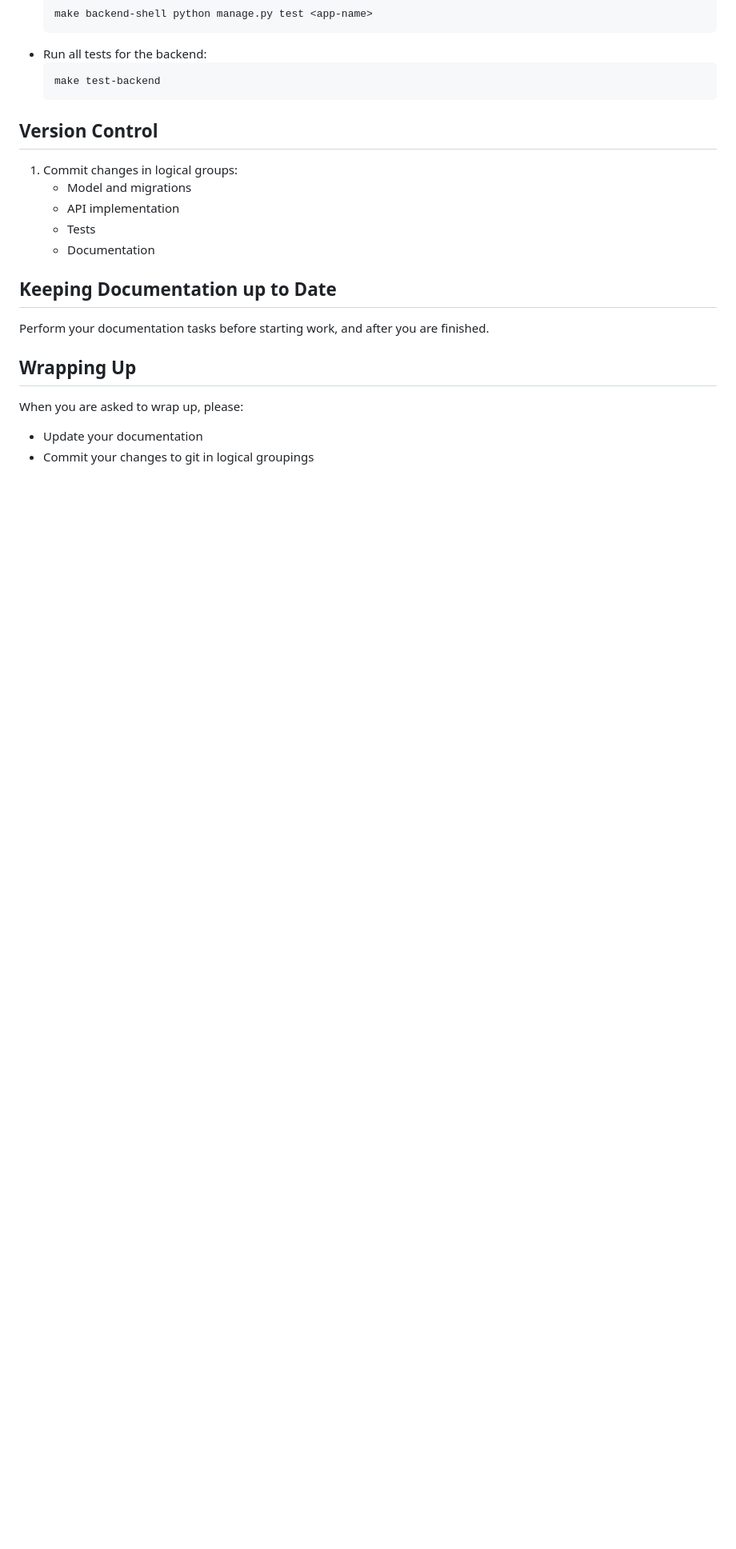
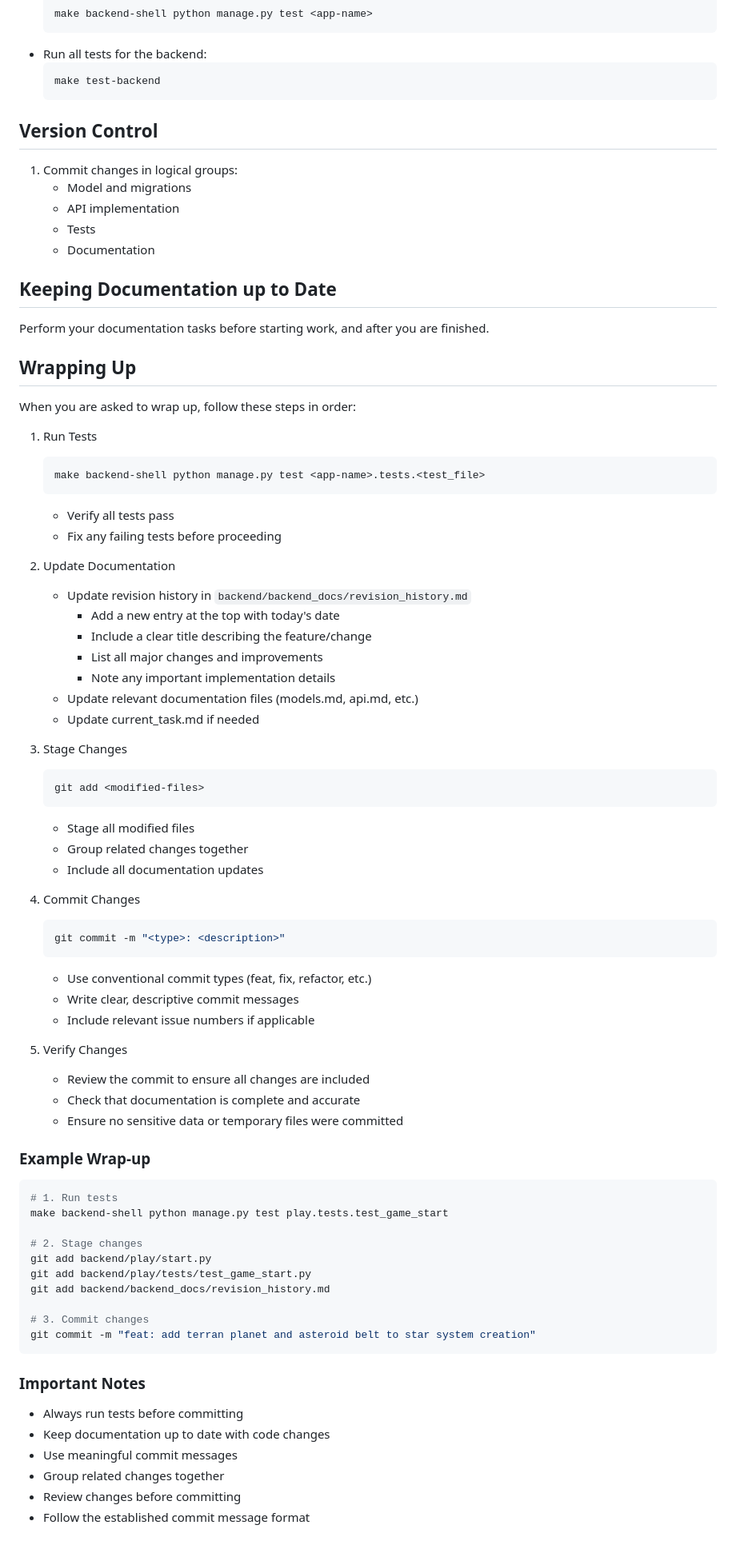
Before and after one commit to ginstrom/phaser-game, a Markdown page: backend/backend_docs/development_process_backend.md, the part around the change. Shown at 80% size. Drawn GitHub-style; blank space fills up the shorter version.

Commit message:
docs: add detailed wrap-up procedure to development process

````diff
--- a/backend/backend_docs/development_process_backend.md
+++ b/backend/backend_docs/development_process_backend.md
@@ -105,6 +105,63 @@ Perform your documentation tasks before starting work, and after you are finishe
 
 ## Wrapping Up
 
-When you are asked to wrap up, please:
-- Update your documentation
-- Commit your changes to git in logical groupings
+When you are asked to wrap up, follow these steps in order:
+
+1. Run Tests
+   ```bash
+   make backend-shell python manage.py test <app-name>.tests.<test_file>
+   ```
+   - Verify all tests pass
+   - Fix any failing tests before proceeding
+
+2. Update Documentation
+   - Update revision history in `backend/backend_docs/revision_history.md`
+     - Add a new entry at the top with today's date
+     - Include a clear title describing the feature/change
+     - List all major changes and improvements
+     - Note any important implementation details
+   - Update relevant documentation files (models.md, api.md, etc.)
+   - Update current_task.md if needed
+
+3. Stage Changes
+   ```bash
+   git add <modified-files>
+   ```
+   - Stage all modified files
+   - Group related changes together
+   - Include all documentation updates
+
+4. Commit Changes
+   ```bash
+   git commit -m "<type>: <description>"
+   ```
+   - Use conventional commit types (feat, fix, refactor, etc.)
+   - Write clear, descriptive commit messages
+   - Include relevant issue numbers if applicable
+
+5. Verify Changes
+   - Review the commit to ensure all changes are included
+   - Check that documentation is complete and accurate
+   - Ensure no sensitive data or temporary files were committed
+
+### Example Wrap-up
+```bash
+# 1. Run tests
+make backend-shell python manage.py test play.tests.test_game_start
+
+# 2. Stage changes
+git add backend/play/start.py
+git add backend/play/tests/test_game_start.py
+git add backend/backend_docs/revision_history.md
+
+# 3. Commit changes
+git commit -m "feat: add terran planet and asteroid belt to star system creation"
+```
+
+### Important Notes
+- Always run tests before committing
+- Keep documentation up to date with code changes
+- Use meaningful commit messages
+- Group related changes together
+- Review changes before committing
+- Follow the established commit message format
````
